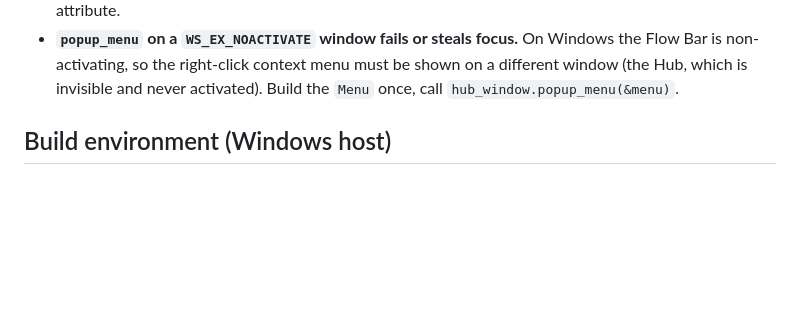
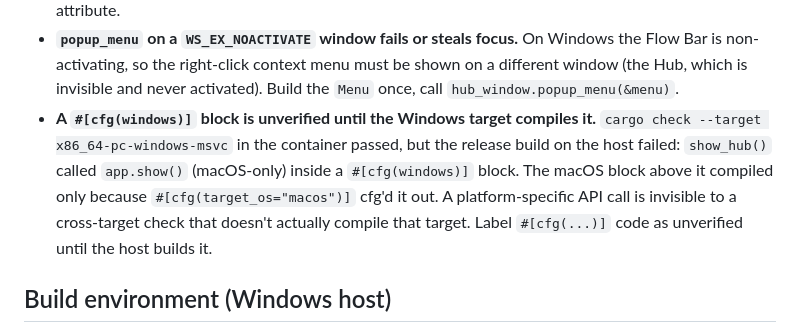
Before and after one commit to kamicrafted/voxable, a Markdown page: LEARNINGS.md, the part around the change. Rendered like a GitHub page; blank space fills up the shorter version.

```diff
--- a/LEARNINGS.md
+++ b/LEARNINGS.md
@@ -22,6 +22,7 @@ detail lives in `Docs/voxable/` (e.g. `wispr-flow-ui-research.md`, `design.md`)
 - **Focus-preserving dictation (the whole point of the pill):** the Flow Bar must NOT take focus, or it steals it from the user's text field. (1) In the hotkey handler / show paths, `show()` but never `set_focus()` on the Flow Bar. (2) On Windows, add `WS_EX_NOACTIVATE | WS_EX_TOOLWINDOW` to its HWND via `GetWindowLongPtrW`/`SetWindowLongPtrW(GWL_EXSTYLE)` so even a mouse click on it won't move focus. Get the HWND with `webview_window.hwnd()` (cfg(windows)-only) and pass `h.0 as isize` across the fn boundary (avoids `windows`-crate version-identity issues). Then **auto-paste** = `copy_to_clipboard` → `SendInput` Ctrl+V (VK_CONTROL/VK_V down+up) into the still-focused field. Needs windows feature `Win32_UI_Input_KeyboardAndMouse`; a ~60 ms JS delay after the clipboard write before pasting is enough.
 - **`[hidden]` vs `display`:** an id rule like `#copy { display: grid }` OVERRIDES the UA `[hidden]{display:none}` (higher specificity), so `el.hidden = true` won't hide it. Add an explicit `[hidden]{display:none!important}` to any CSS that sets `display` on elements you also toggle via the `hidden` attribute.
 - **`popup_menu` on a `WS_EX_NOACTIVATE` window fails or steals focus.** On Windows the Flow Bar is non-activating, so the right-click context menu must be shown on a different window (the Hub, which is invisible and never activated). Build the `Menu` once, call `hub_window.popup_menu(&menu)`.
+- **A `#[cfg(windows)]` block is unverified until the Windows target compiles it.** `cargo check --target x86_64-pc-windows-msvc` in the container passed, but the release build on the host failed: `show_hub()` called `app.show()` (macOS-only) inside a `#[cfg(windows)]` block. The macOS block above it compiled only because `#[cfg(target_os="macos")]` cfg'd it out. A platform-specific API call is invisible to a cross-target check that doesn't actually compile that target. Label `#[cfg(...)]` code as unverified until the host builds it.
 
 ## Build environment (Windows host)
 - **`cmake` and `cargo` must be on the shell PATH for a release build.** `cargo check` can pass while `npm run tauri build` fails at `whisper-rs-sys` with "is `cmake` not installed?" — because `check` reuses the cached *debug* whisper.cpp, but the *release* profile recompiles whisper.cpp and needs cmake. Add both before building:
```
Also changed, not shown: PROJECT_STATE.md (+5 -5 lines).
